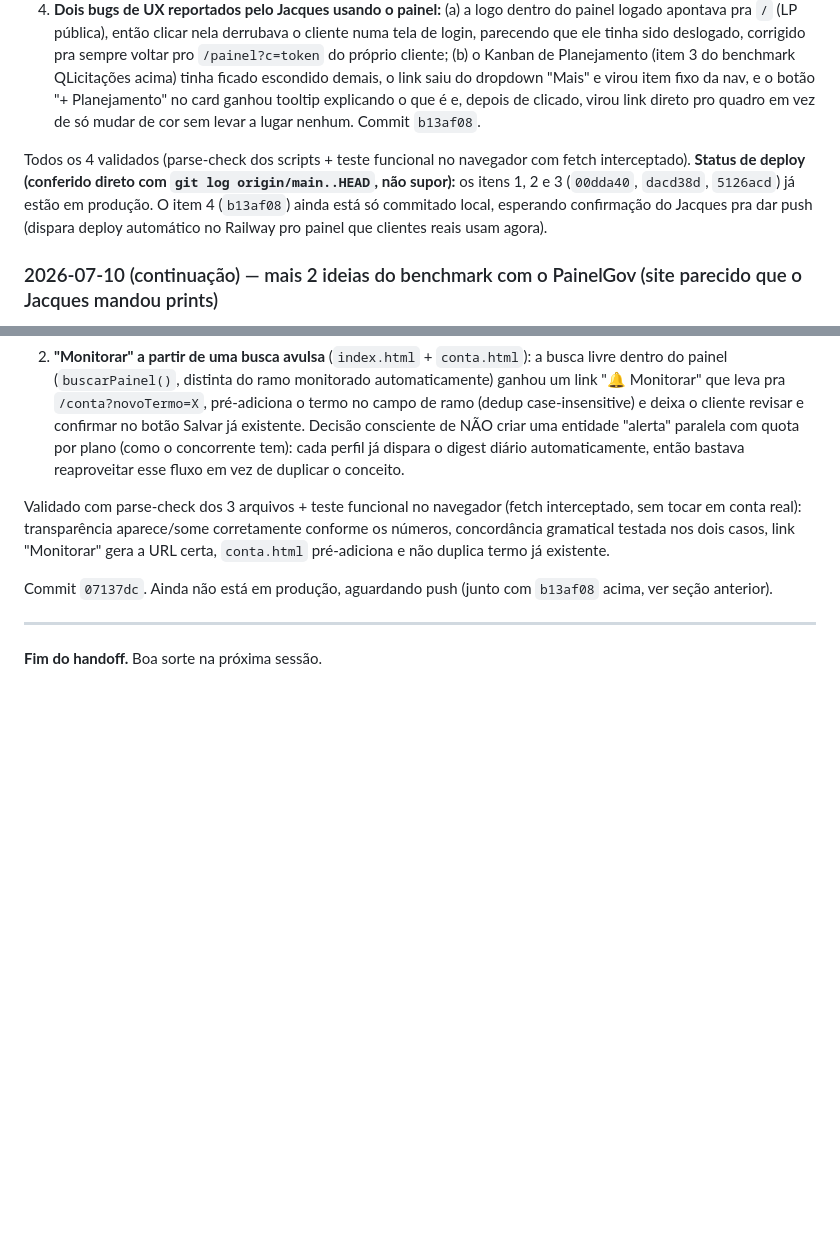
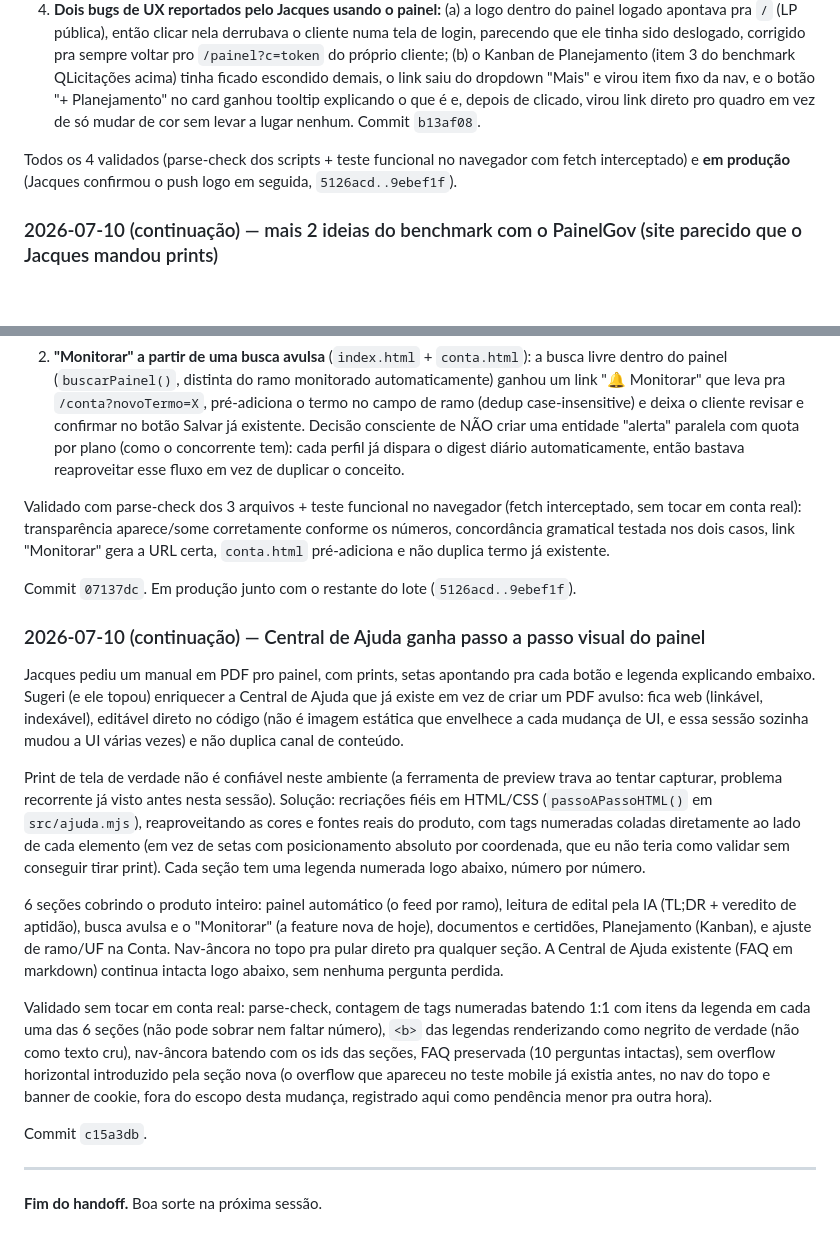
Before and after one commit to jacquesmoreira/contratax, a Markdown page: HANDOFF.md, 2 parts joined by grey strips. Drawn GitHub-style; blank space fills up the shorter version.

Commit message:
HANDOFF: registra o passo a passo visual da Ajuda + corrige status de deploy
Duas entradas anteriores ainda diziam "aguardando push", mas o Jacques
ja confirmou o push daquele lote (5126acd..9ebef1f) na conversa. Corrigido
pra refletir que ja esta em producao, e adicionada a entrada do novo
passo a passo visual (src/ajuda.mjs).

```diff
--- a/HANDOFF.md
+++ b/HANDOFF.md
@@ -1030,7 +1030,7 @@ Commits: `7aaea7f` (perfil), `d9eaa4a` (chips), `267d72c` (Kanban). Todos em pro
 3. **Upgrade de plano não cobria a família Assessoria** (`conta.html`): a lista de candidatos a upgrade era fixa (`["starter","basico","pro"]`), então um cliente de Assessoria 10 não via NENHUMA opção de upgrade pra Assessoria 25 (não é que via opção errada, o backend já validava por preço via `calcularProRata` e escondia opções inválidas, mas o problema real era a ausência total da opção certa). Corrigido pra montar a lista dinamicamente a partir do catálogo `/api/planos`, comparando por preço e filtrando pela mesma família (`assessoria: true/false`), então cada plano só sobe dentro da própria família. Testado com 3 cenários mockados (assessoria10→assessoria25, básico→pro, pro→lista vazia). Commit `5126acd`.
 4. **Dois bugs de UX reportados pelo Jacques usando o painel:** (a) a logo dentro do painel logado apontava pra `/` (LP pública), então clicar nela derrubava o cliente numa tela de login, parecendo que ele tinha sido deslogado, corrigido pra sempre voltar pro `/painel?c=token` do próprio cliente; (b) o Kanban de Planejamento (item 3 do benchmark QLicitações acima) tinha ficado escondido demais, o link saiu do dropdown "Mais" e virou item fixo da nav, e o botão "+ Planejamento" no card ganhou tooltip explicando o que é e, depois de clicado, virou link direto pro quadro em vez de só mudar de cor sem levar a lugar nenhum. Commit `b13af08`.
 
-Todos os 4 validados (parse-check dos scripts + teste funcional no navegador com fetch interceptado). **Status de deploy (conferido direto com `git log origin/main..HEAD`, não supor):** os itens 1, 2 e 3 (`00dda40`, `dacd38d`, `5126acd`) já estão em produção. O item 4 (`b13af08`) ainda está só commitado local, esperando confirmação do Jacques pra dar push (dispara deploy automático no Railway pro painel que clientes reais usam agora).
+Todos os 4 validados (parse-check dos scripts + teste funcional no navegador com fetch interceptado) e **em produção** (Jacques confirmou o push logo em seguida, `5126acd..9ebef1f`).
 
 ### 2026-07-10 (continuação) — mais 2 ideias do benchmark com o PainelGov (site parecido que o Jacques mandou prints)
 
@@ -1041,7 +1041,19 @@ Jacques mandou ~20 prints do `painelgov.com.br`, concorrente direto. Achado prin
 
 Validado com parse-check dos 3 arquivos + teste funcional no navegador (fetch interceptado, sem tocar em conta real): transparência aparece/some corretamente conforme os números, concordância gramatical testada nos dois casos, link "Monitorar" gera a URL certa, `conta.html` pré-adiciona e não duplica termo já existente.
 
-Commit `07137dc`. Ainda não está em produção, aguardando push (junto com `b13af08` acima, ver seção anterior).
+Commit `07137dc`. Em produção junto com o restante do lote (`5126acd..9ebef1f`).
+
+### 2026-07-10 (continuação) — Central de Ajuda ganha passo a passo visual do painel
+
+Jacques pediu um manual em PDF pro painel, com prints, setas apontando pra cada botão e legenda explicando embaixo. Sugeri (e ele topou) enriquecer a Central de Ajuda que já existe em vez de criar um PDF avulso: fica web (linkável, indexável), editável direto no código (não é imagem estática que envelhece a cada mudança de UI, e essa sessão sozinha mudou a UI várias vezes) e não duplica canal de conteúdo.
+
+Print de tela de verdade não é confiável neste ambiente (a ferramenta de preview trava ao tentar capturar, problema recorrente já visto antes nesta sessão). Solução: recriações fiéis em HTML/CSS (`passoAPassoHTML()` em `src/ajuda.mjs`), reaproveitando as cores e fontes reais do produto, com tags numeradas coladas diretamente ao lado de cada elemento (em vez de setas com posicionamento absoluto por coordenada, que eu não teria como validar sem conseguir tirar print). Cada seção tem uma legenda numerada logo abaixo, número por número.
+
+6 seções cobrindo o produto inteiro: painel automático (o feed por ramo), leitura de edital pela IA (TL;DR + veredito de aptidão), busca avulsa e o "Monitorar" (a feature nova de hoje), documentos e certidões, Planejamento (Kanban), e ajuste de ramo/UF na Conta. Nav-âncora no topo pra pular direto pra qualquer seção. A Central de Ajuda existente (FAQ em markdown) continua intacta logo abaixo, sem nenhuma pergunta perdida.
+
+Validado sem tocar em conta real: parse-check, contagem de tags numeradas batendo 1:1 com itens da legenda em cada uma das 6 seções (não pode sobrar nem faltar número), `<b>` das legendas renderizando como negrito de verdade (não como texto cru), nav-âncora batendo com os ids das seções, FAQ preservada (10 perguntas intactas), sem overflow horizontal introduzido pela seção nova (o overflow que apareceu no teste mobile já existia antes, no nav do topo e banner de cookie, fora do escopo desta mudança, registrado aqui como pendência menor pra outra hora).
+
+Commit `c15a3db`.
 
 ---
 
```
